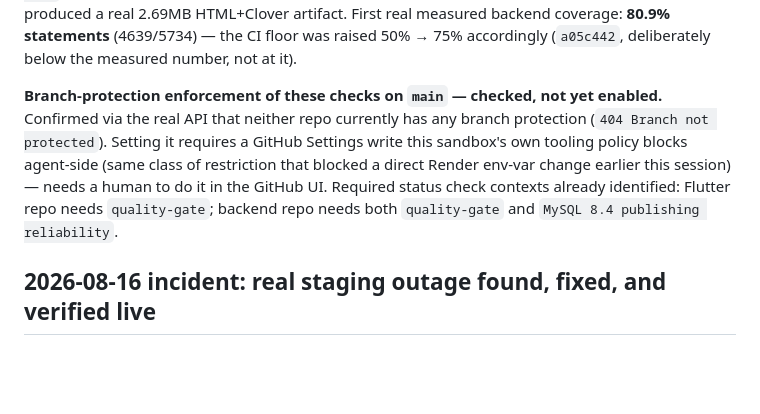
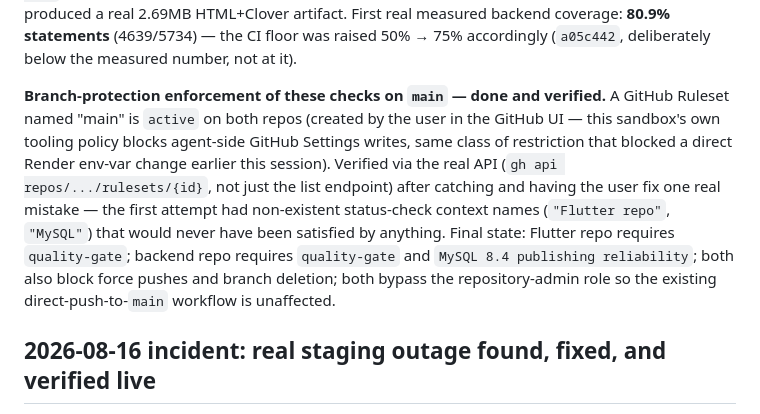
Before and after one commit to jaafarwafqan/smart_publisher, a Markdown page: docs/testing/STATUS.md, the part around the change. GitHub-like rendering; blank space fills up the shorter version.

Commit message:
docs: record branch protection now active and verified on both repos
Co-Authored-By: Claude Sonnet 5 <noreply@anthropic.com>

```diff
--- a/docs/testing/STATUS.md
+++ b/docs/testing/STATUS.md
@@ -54,15 +54,19 @@ artifact. First real measured backend coverage: **80.9% statements**
 (4639/5734) — the CI floor was raised 50% → 75% accordingly (`a05c442`,
 deliberately below the measured number, not at it).
 
-**Branch-protection enforcement of these checks on `main` — checked, not
-yet enabled.** Confirmed via the real API that neither repo currently has
-any branch protection (`404 Branch not protected`). Setting it requires a
-GitHub Settings write this sandbox's own tooling policy blocks agent-side
-(same class of restriction that blocked a direct Render env-var change
-earlier this session) — needs a human to do it in the GitHub UI. Required
-status check contexts already identified: Flutter repo needs `quality-gate`;
-backend repo needs both `quality-gate` and
-`MySQL 8.4 publishing reliability`.
+**Branch-protection enforcement of these checks on `main` — done and
+verified.** A GitHub Ruleset named "main" is `active` on both repos
+(created by the user in the GitHub UI — this sandbox's own tooling policy
+blocks agent-side GitHub Settings writes, same class of restriction that
+blocked a direct Render env-var change earlier this session). Verified via
+the real API (`gh api repos/.../rulesets/{id}`, not just the list endpoint)
+after catching and having the user fix one real mistake — the first
+attempt had non-existent status-check context names (`"Flutter repo"`,
+`"MySQL"`) that would never have been satisfied by anything. Final state:
+Flutter repo requires `quality-gate`; backend repo requires `quality-gate`
+and `MySQL 8.4 publishing reliability`; both also block force pushes and
+branch deletion; both bypass the repository-admin role so the existing
+direct-push-to-`main` workflow is unaffected.
 
 ## 2026-08-16 incident: real staging outage found, fixed, and verified live
 
```
